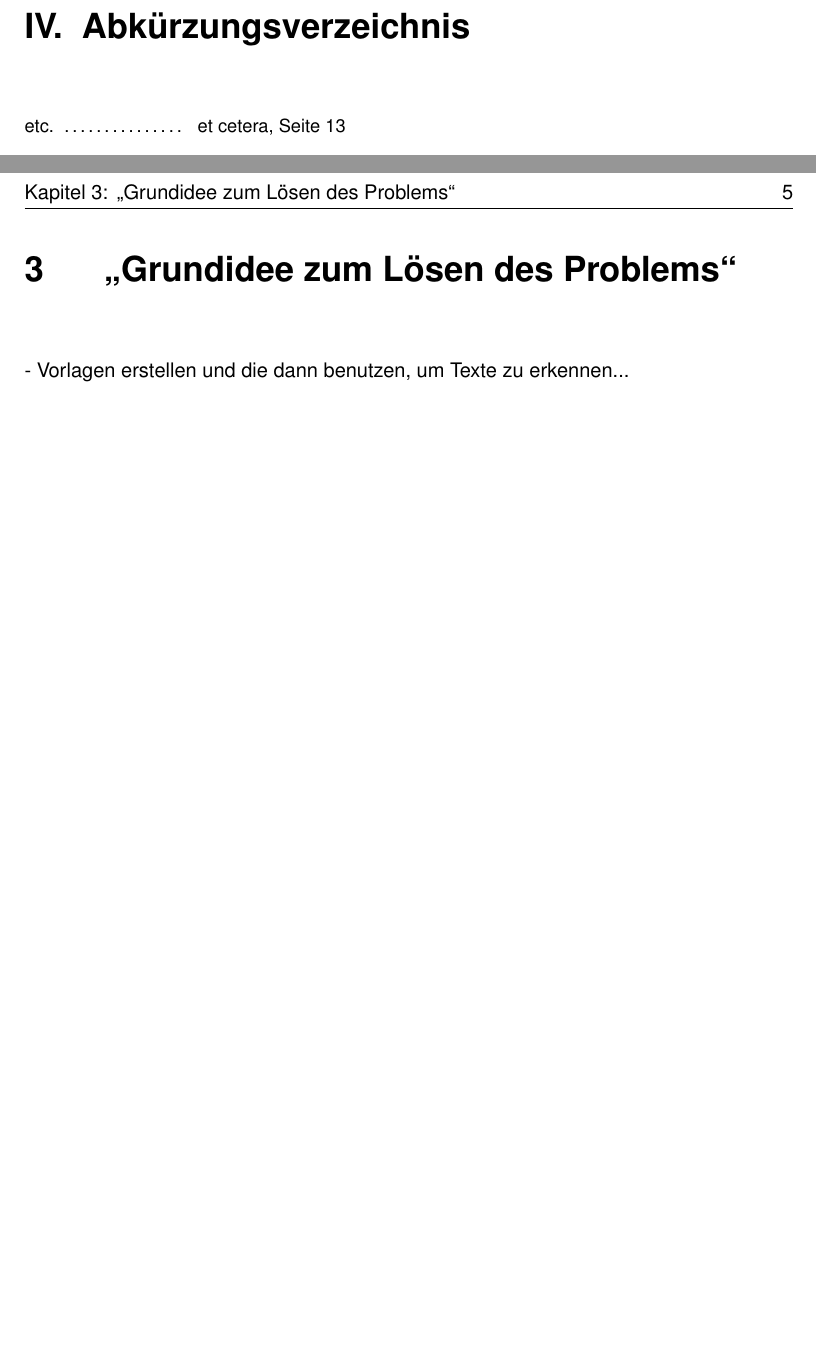
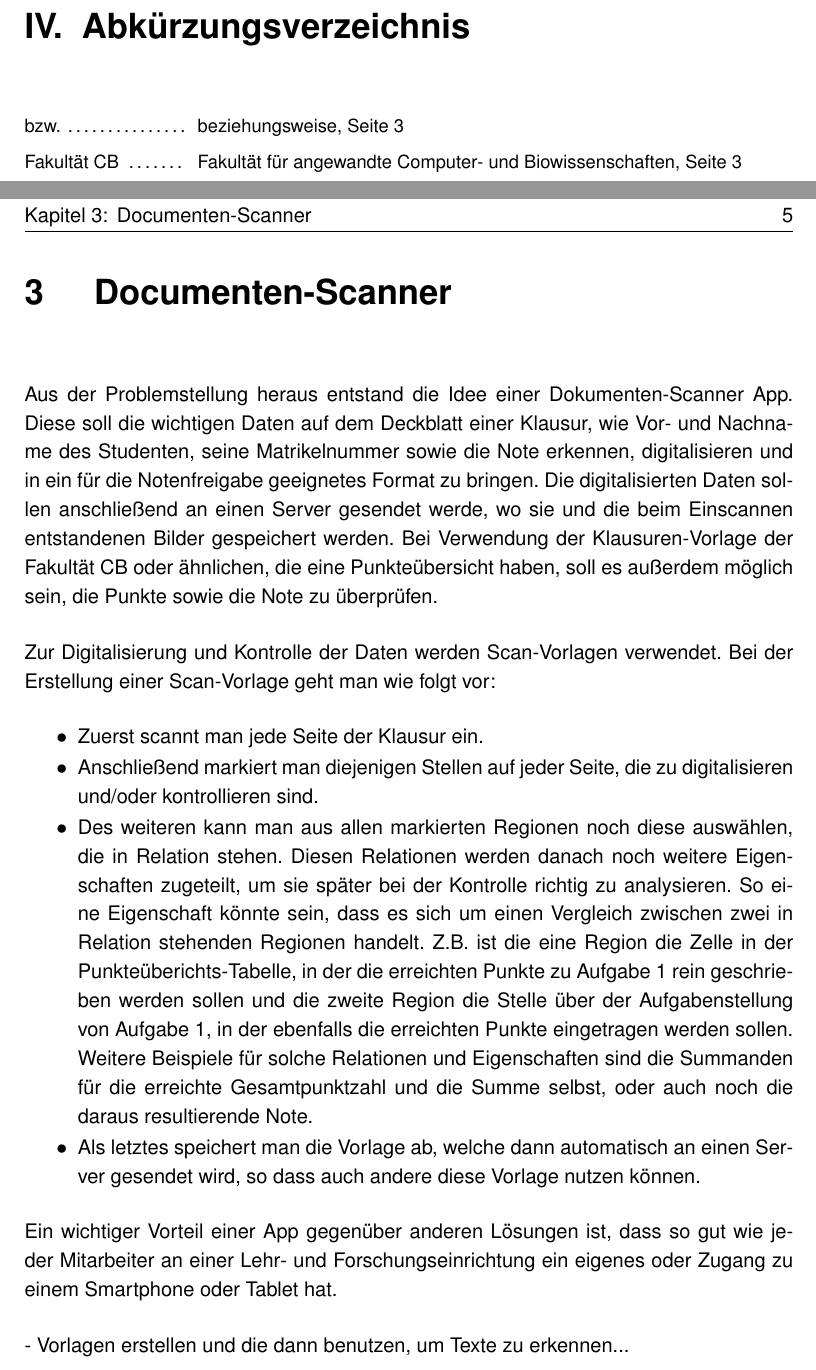
Before and after one commit to SteinerHannes/Praktikumsbericht, a LaTeX thesis (Beleg.tex): two parts of pages 13 and 19 of 35, joined at a grey line, cut so that both start at the same text, the shorter picture padded with empty space. The pictures show the PDF file Beleg.pdf that the author committed with the source.

Commit message:
Kapitel: Dokumenten-Scanner
Kapitel: Dokumenten-Scanner

```diff
--- a/Beleg.tex
+++ b/Beleg.tex
@@ -88,7 +90,24 @@
 
 %%%%%%%%%%%%%%% - GRUND IDEE ZUM LÖSEN DES PROBLEMS - %%%%%%%%%%%%%%%
 
-\chapter{ ,,Grundidee zum L"osen des Problems`` }
+\chapter{Documenten-Scanner}
+
+	Aus der Problemstellung heraus entstand die Idee einer Dokumenten-Scanner App. Diese soll die wichtigen Daten auf dem Deckblatt einer Klausur, wie Vor- und Nachname des Studenten, seine Matrikelnummer sowie die Note erkennen, digitalisieren und in ein für die Notenfreigabe geeignetes Format zu bringen. Die digitalisierten Daten sollen anschließend an einen Server gesendet werde, wo sie und die beim Einscannen entstandenen Bilder gespeichert werden. Bei Verwendung der Klausuren-Vorlage der Fakultät CB oder ähnlichen, die eine Punkteübersicht haben, soll es außerdem möglich sein, die Punkte sowie die Note zu überprüfen.
+
+	Zur Digitalisierung und Kontrolle der Daten werden Scan-Vorlagen verwendet.	Bei der Erstellung einer Scan-Vorlage geht man wie folgt vor:
+	\begin{itemize}
+		\item Zuerst scannt man jede Seite der Klausur ein.
+		\item Anschließend markiert man diejenigen Stellen auf jeder Seite, die zu digitalisieren und/oder kontrollieren sind.
+		\item Des weiteren kann man aus allen markierten Regionen noch diese auswählen, die in Relation stehen. Diesen Relationen werden danach noch weitere Eigenschaften zugeteilt, um sie später bei der Kontrolle richtig zu analysieren. So eine Eigenschaft könnte sein, dass es sich um einen Vergleich zwischen zwei in Relation stehenden Regionen handelt. Z.B. ist die eine Region die Zelle in der Punkteüberichts-Tabelle, in der die erreichten Punkte zu Aufgabe 1 rein geschrieben werden sollen und die zweite Region die Stelle über der Aufgabenstellung von Aufgabe 1, in der ebenfalls die erreichten Punkte eingetragen werden sollen. Weitere Beispiele für solche Relationen und Eigenschaften sind die Summanden für die erreichte Gesamtpunktzahl und die Summe selbst, oder auch noch die daraus resultierende Note.
+		\item Als letztes speichert man die Vorlage ab, welche dann automatisch an einen Server gesendet wird, so dass auch andere diese Vorlage nutzen können.
+	\end{itemize}
+
+
+
+	Ein wichtiger Vorteil einer App gegenüber anderen Lösungen ist, dass so gut wie jeder Mitarbeiter an einer Lehr- und Forschungseinrichtung ein eigenes oder Zugang zu einem Smartphone oder Tablet hat.
+
+
+
 	- Vorlagen erstellen und die dann benutzen, um Texte zu erkennen...
 
 	- Vorlagen abspeichern online,
```
Also changed, not shown: Beleg.pdf, Beleg.tex (12 more changed lines), 7 other files.
